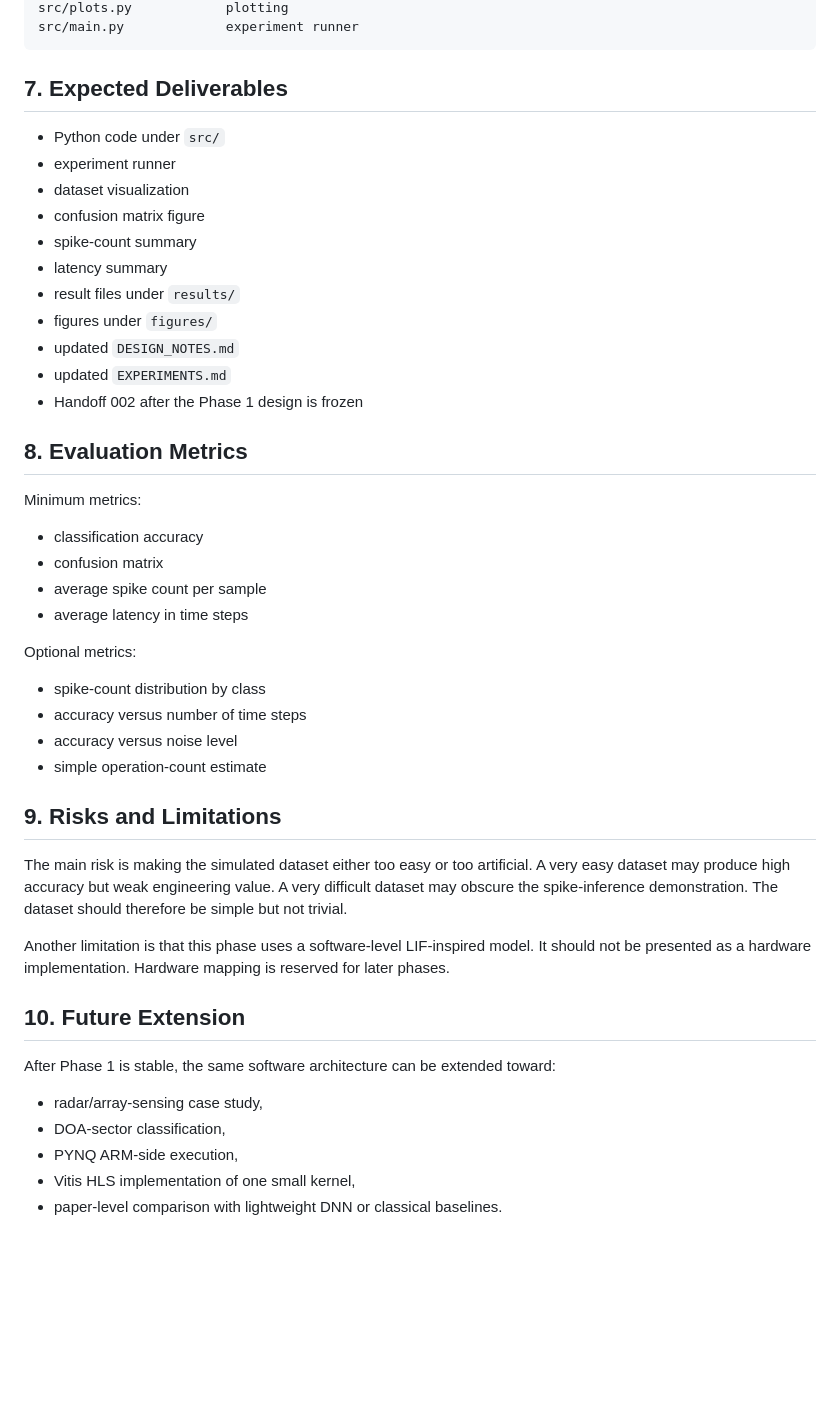
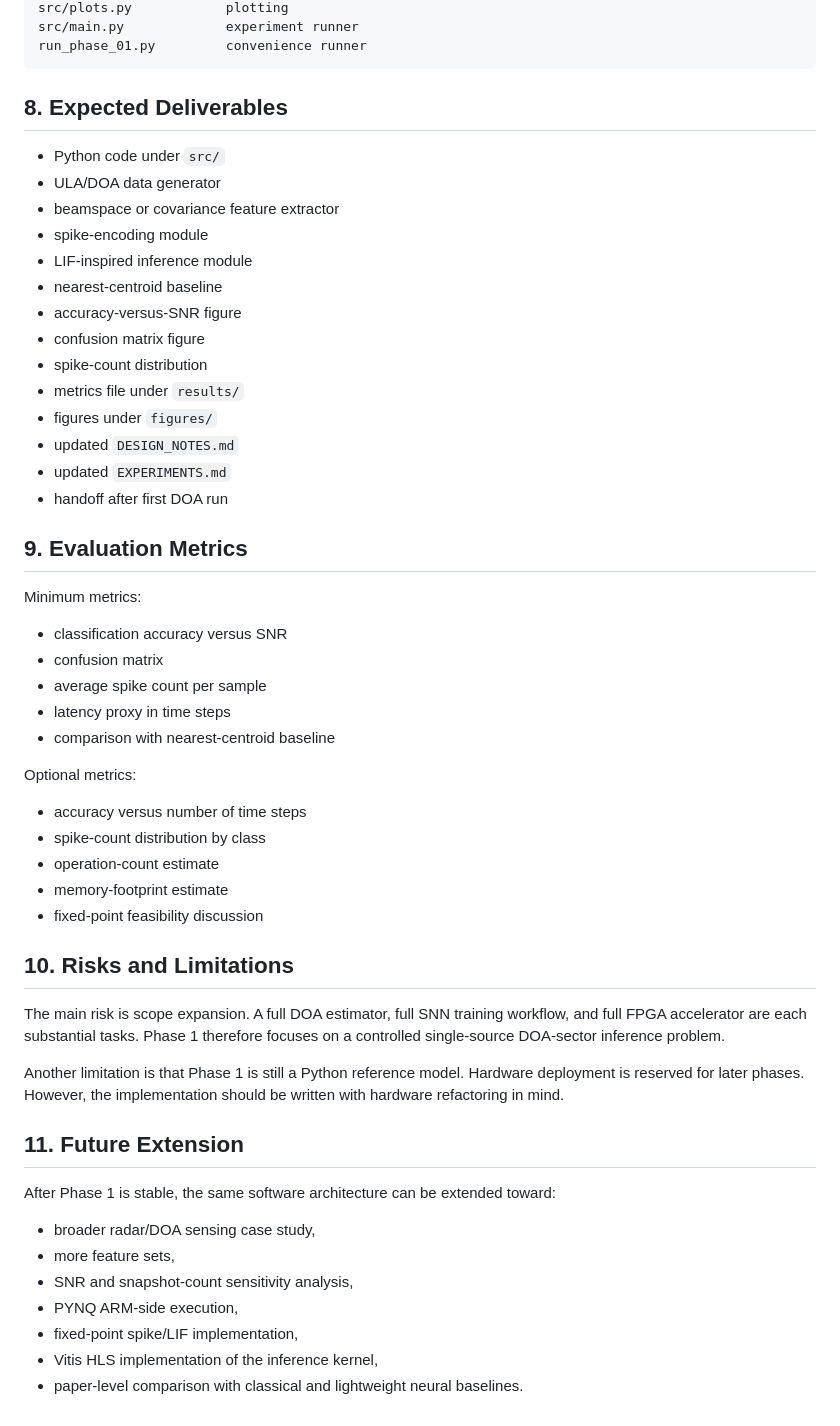
Before and after one commit to hmolhem/embedded-ai-snn-edge-inference, a Markdown page: phase_01_python_prototype/PROPOSAL.md, the part around one of its changes. Rendered like a GitHub page; blank space fills up the shorter version.

````diff
--- a/phase_01_python_prototype/PROPOSAL.md
+++ b/phase_01_python_prototype/PROPOSAL.md
@@ -67,49 +179,57 @@ src/metrics.py          metrics
 src/plots.py            plotting
 src/main.py             experiment runner
+run_phase_01.py         convenience runner
 ```
 
-## 7. Expected Deliverables
+## 8. Expected Deliverables
 
 - Python code under `src/`
-- experiment runner
-- dataset visualization
+- ULA/DOA data generator
+- beamspace or covariance feature extractor
+- spike-encoding module
+- LIF-inspired inference module
+- nearest-centroid baseline
+- accuracy-versus-SNR figure
 - confusion matrix figure
-- spike-count summary
-- latency summary
-- result files under `results/`
+- spike-count distribution
+- metrics file under `results/`
 - figures under `figures/`
 - updated `DESIGN_NOTES.md`
 - updated `EXPERIMENTS.md`
-- Handoff 002 after the Phase 1 design is frozen
+- handoff after first DOA run
 
-## 8. Evaluation Metrics
+## 9. Evaluation Metrics
 
 Minimum metrics:
 
-- classification accuracy
+- classification accuracy versus SNR
 - confusion matrix
 - average spike count per sample
-- average latency in time steps
+- latency proxy in time steps
+- comparison with nearest-centroid baseline
 
 Optional metrics:
 
+- accuracy versus number of time steps
 - spike-count distribution by class
-- accuracy versus number of time steps
-- accuracy versus noise level
-- simple operation-count estimate
+- operation-count estimate
+- memory-footprint estimate
+- fixed-point feasibility discussion
 
-## 9. Risks and Limitations
+## 10. Risks and Limitations
 
-The main risk is making the simulated dataset either too easy or too artificial. A very easy dataset may produce high accuracy but weak engineering value. A very difficult dataset may obscure the spike-inference demonstration. The dataset should therefore be simple but not trivial.
+The main risk is scope expansion. A full DOA estimator, full SNN training workflow, and full FPGA accelerator are each substantial tasks. Phase 1 therefore focuses on a controlled single-source DOA-sector inference problem.
 
-Another limitation is that this phase uses a software-level LIF-inspired model. It should not be presented as a hardware implementation. Hardware mapping is reserved for later phases.
+Another limitation is that Phase 1 is still a Python reference model. Hardware deployment is reserved for later phases. However, the implementation should be written with hardware refactoring in mind.
 
-## 10. Future Extension
+## 11. Future Extension
 
 After Phase 1 is stable, the same software architecture can be extended toward:
 
-- radar/array-sensing case study,
-- DOA-sector classification,
+- broader radar/DOA sensing case study,
+- more feature sets,
+- SNR and snapshot-count sensitivity analysis,
 - PYNQ ARM-side execution,
-- Vitis HLS implementation of one small kernel,
-- paper-level comparison with lightweight DNN or classical baselines.
+- fixed-point spike/LIF implementation,
+- Vitis HLS implementation of the inference kernel,
+- paper-level comparison with classical and lightweight neural baselines.
````
Also changed, not shown: other parts of phase_01_python_prototype/PROPOSAL.md (+142 -30 lines).
